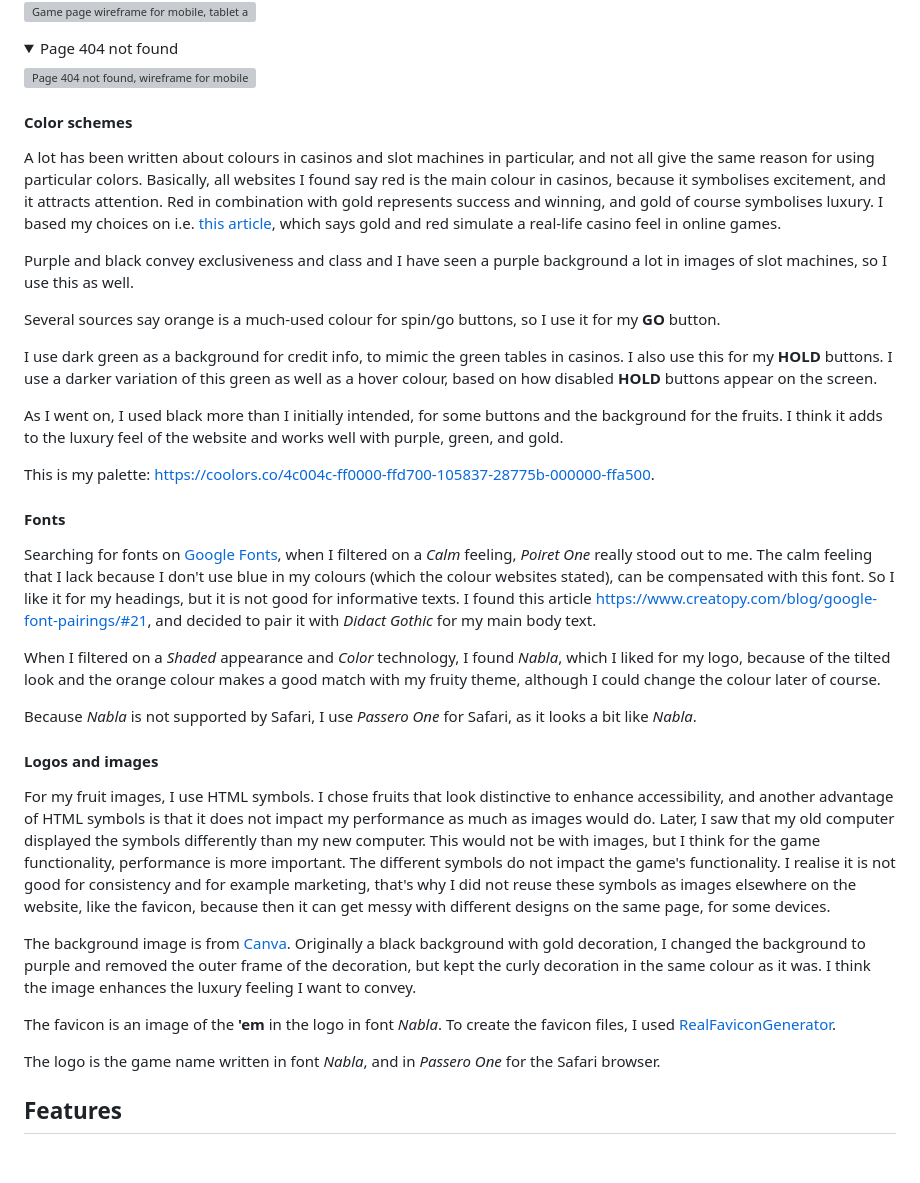
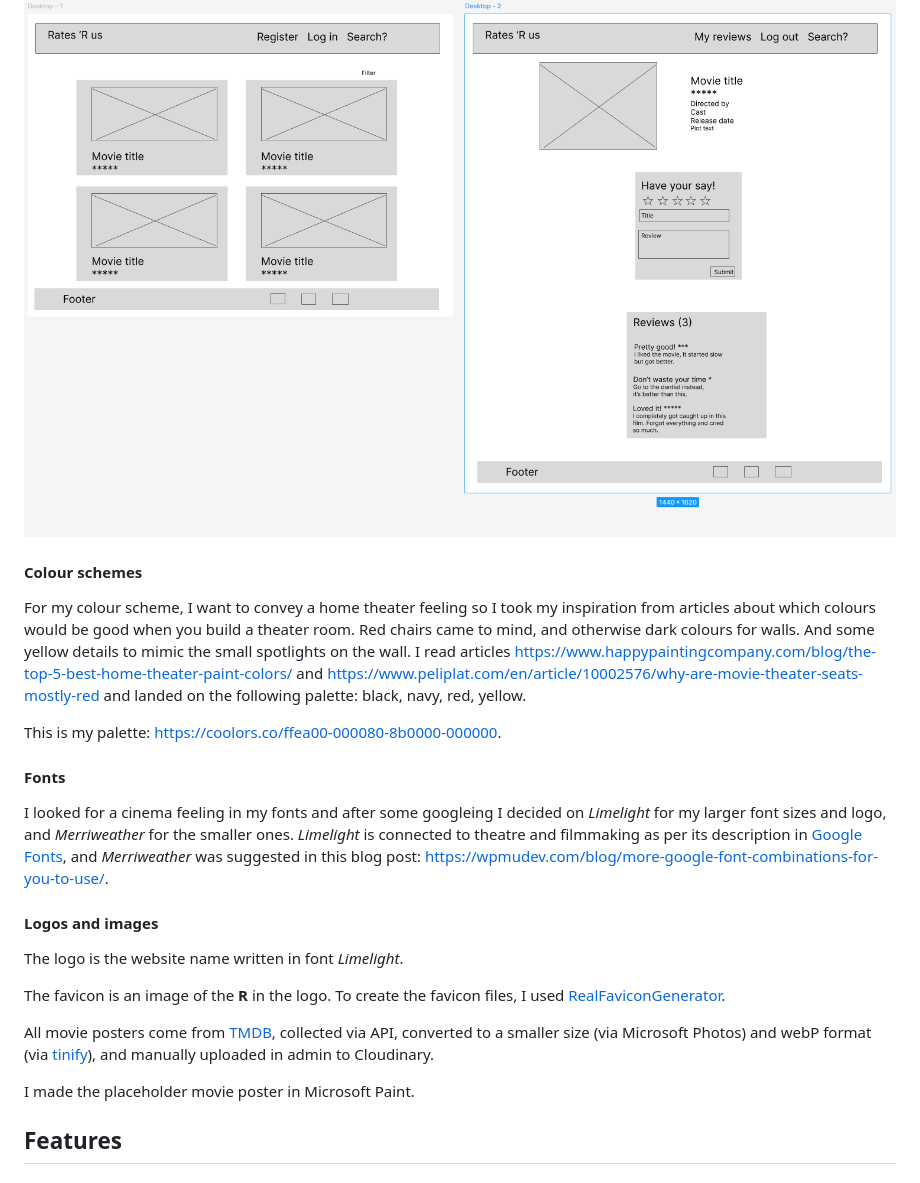
Before and after one commit to LizzyonGit/rates_r_us, a Markdown page: README.md, the part around the change printed below. Rendered like a GitHub page; pictures changed too: docs/wireframes/desktop-wireframes.png (added); folded sections open; grey boxes are pictures that could not be loaded.

```diff
--- a/README.md
+++ b/README.md
@@ -178,55 +188,29 @@ Below are my initial wireframes per page for mobile, tablet, and laptop screen s
 
-  ![Game page wireframe for mobile, tablet and laptop](docs/wireframes/wireframe-game.png)
-
-</details>
-<details>
-    <summary>Page 404 not found</summary>
-
-  ![Page 404 not found, wireframe for mobile, tablet and laptop](docs/wireframes/wireframe-404.png)
+  ![Home page and movie_detail for desktop](docs/wireframes/desktop-wireframes.png)
 
 </details>
 
-#### Color schemes
 
- A lot has been written about colours in casinos and slot machines in particular, and not all give the same reason for using particular colors. Basically, all websites I found say red is the main colour in casinos, because it symbolises excitement, and it attracts attention. Red in combination with gold represents success and winning, and gold of course symbolises luxury. I based my choices on i.e. [this article](https://www.newwavemagazine.com/single-post/the-psychology-of-color-in-casinos-how-design-choices-influence-the-player-s-mood), which says gold and red simulate a real-life casino feel in online games.
+#### Colour schemes
 
+For my colour scheme, I want to convey a home theater feeling so I took my inspiration from articles about which colours would be good when you build a theater room. Red chairs came to mind, and otherwise dark colours for walls. And some yellow details to mimic the small spotlights on the wall. I read articles https://www.happypaintingcompany.com/blog/the-top-5-best-home-theater-paint-colors/ and https://www.peliplat.com/en/article/10002576/why-are-movie-theater-seats-mostly-red and landed on the following palette:
+black, navy, red, yellow.
 
- Purple and black convey exclusiveness and class and I have seen a purple background a lot in images of slot machines, so I use this as well.
-
-
- Several sources say orange is a much-used colour for spin/go buttons, so I use it for my **GO** button.
-
-
- I use dark green as a background for credit info, to mimic the green tables in casinos. I also use this for my **HOLD** buttons. I use a darker variation of this green as well as a hover colour, based on how disabled **HOLD** buttons appear on the screen.
-
-
- As I went on, I used black more than I initially intended, for some buttons and the background for the fruits. I think it adds to the luxury feel of the website and works well with purple, green, and gold.
-
-
- This is my palette: https://coolors.co/4c004c-ff0000-ffd700-105837-28775b-000000-ffa500.
+This is my palette: https://coolors.co/ffea00-000080-8b0000-000000.
 
 #### Fonts
 
-Searching for fonts on [Google Fonts](https://fonts.google.com/), when I filtered on a *Calm* feeling, *Poiret One* really stood out to me. The calm feeling that I lack because I don't use blue in my colours (which the colour websites stated), can be compensated with this font. So I like it for my headings, but it is not good for informative texts. I found this article https://www.creatopy.com/blog/google-font-pairings/#21, and decided to pair it with *Didact Gothic* for my main body text.
-
-
-When I filtered on a *Shaded* appearance and *Color* technology, I found *Nabla*, which I liked for my logo, because of the tilted look and the orange colour makes a good match with my fruity theme, although I could change the colour later of course.
-
-
-Because *Nabla* is not supported by Safari, I use *Passero One* for Safari, as it looks a bit like *Nabla*.
+I looked for a cinema feeling in my fonts and after some googleing I decided on *Limelight* for my larger font sizes and logo, and *Merriweather* for the smaller ones. *Limelight* is connected to theatre and filmmaking as per its description in [Google Fonts](https://fonts.google.com/specimen/Limelight/about), and *Merriweather* was suggested in this blog post: https://wpmudev.com/blog/more-google-font-combinations-for-you-to-use/.
 
 #### Logos and images
 
-For my fruit images, I use HTML symbols. I chose fruits that look distinctive to enhance accessibility, and another advantage of HTML symbols is that it does not impact my performance as much as images would do. Later, I saw that my old computer displayed the symbols differently than my new computer. This would not be with images, but I think for the game functionality, performance is more important. The different symbols do not impact the game's functionality. I realise it is not good for consistency and for example marketing, that's why I did not reuse these symbols as images elsewhere on the website, like the favicon, because then it can get messy with different designs on the same page, for some devices.
+The logo is the website name written in font *Limelight*.
 
+The favicon is an image of the **R** in the logo. To create the favicon files, I used [RealFaviconGenerator](https://realfavicongenerator.net/).
 
-The background image is from [Canva](https://www.canva.com/). Originally a black background with gold decoration, I changed the background to purple and removed the outer frame of the decoration, but kept the curly decoration in the same colour as it was. I think the image enhances the luxury feeling I want to convey.
+All movie posters come from [TMDB](https://www.themoviedb.org/), collected via API, converted to a smaller size (via Microsoft Photos) and webP format (via [tinify](https://tinypng.com)), and manually uploaded in admin to Cloudinary.
 
-
-The favicon is an image of the **'em** in the logo in font *Nabla*. To create the favicon files, I used [RealFaviconGenerator](https://realfavicongenerator.net/).
-
-
-The logo is the game name written in font *Nabla*, and in *Passero One* for the Safari browser.
+I made the placeholder movie poster in Microsoft Paint.
 
 ## Features
 
```
Also changed, not shown: other parts of README.md (+15 -5 lines), docs/erd-start.png (added), docs/wireframes/mobile-wireframes.png (added).
